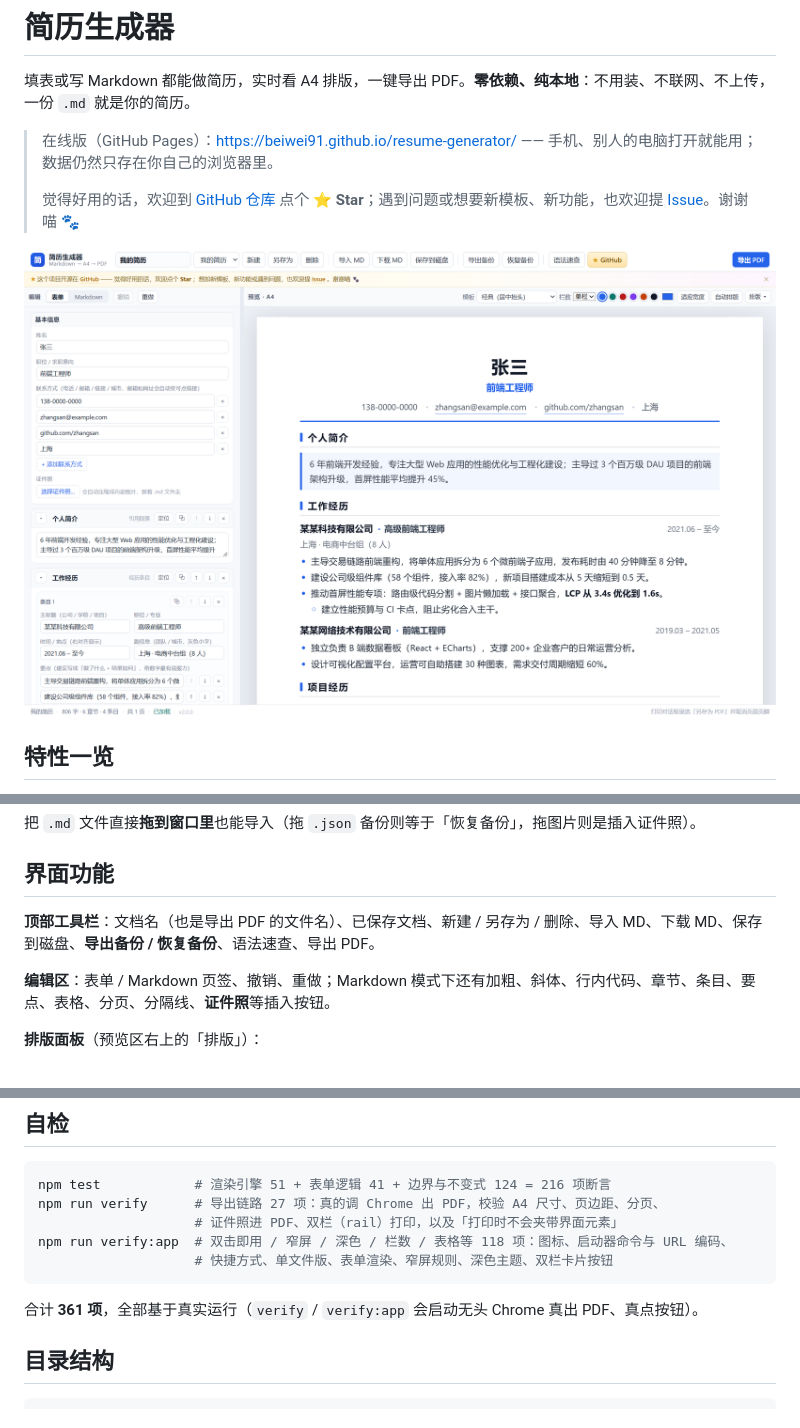
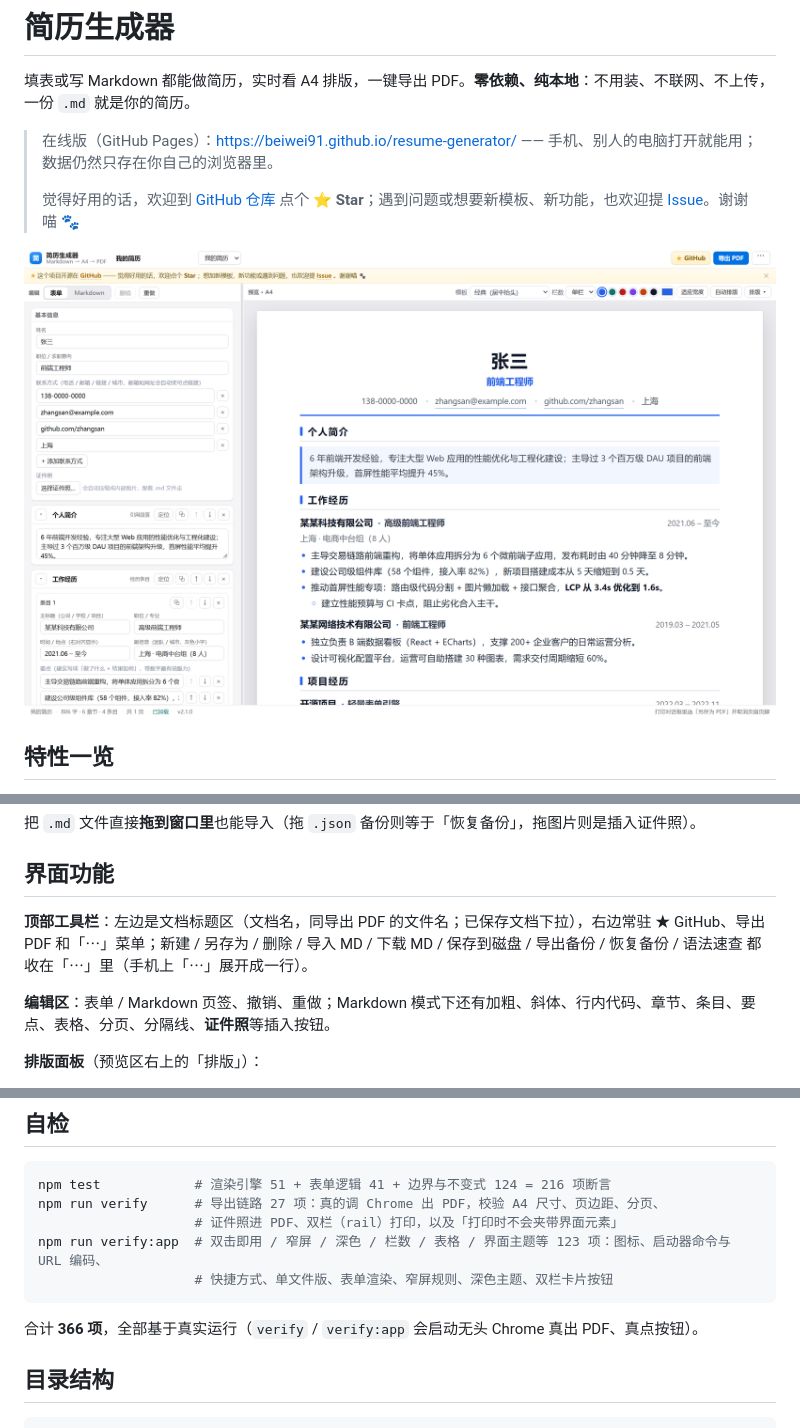
Before and after one commit to beiwei91/resume-generator, a Markdown page: README.md, 3 parts joined by grey strips. Rendered like a GitHub page; pictures changed too: 界面预览.png.

````diff
--- a/README.md
+++ b/README.md
@@ -60,7 +60,7 @@ npm run png         # 生成 首页预览.png
 
 ## 界面功能
 
-**顶部工具栏**：文档名（也是导出 PDF 的文件名）、已保存文档、新建 / 另存为 / 删除、导入 MD、下载 MD、保存到磁盘、**导出备份 / 恢复备份**、语法速查、导出 PDF。
+**顶部工具栏**：左边是文档标题区（文档名，同导出 PDF 的文件名；已保存文档下拉），右边常驻 ★ GitHub、导出 PDF 和「⋯」菜单；新建 / 另存为 / 删除 / 导入 MD / 下载 MD / 保存到磁盘 / 导出备份 / 恢复备份 / 语法速查 都收在「⋯」里（手机上「⋯」展开成一行）。
 
 **编辑区**：表单 / Markdown 页签、撤销、重做；Markdown 模式下还有加粗、斜体、行内代码、章节、条目、要点、表格、分页、分隔线、**证件照**等插入按钮。
 
@@ -218,11 +218,11 @@ node export-pdf.mjs --help
 npm test            # 渲染引擎 51 + 表单逻辑 41 + 边界与不变式 124 = 216 项断言
 npm run verify      # 导出链路 27 项：真的调 Chrome 出 PDF，校验 A4 尺寸、页边距、分页、
                     # 证件照进 PDF、双栏（rail）打印，以及「打印时不会夹带界面元素」
-npm run verify:app  # 双击即用 / 窄屏 / 深色 / 栏数 / 表格等 118 项：图标、启动器命令与 URL 编码、
+npm run verify:app  # 双击即用 / 窄屏 / 深色 / 栏数 / 表格 / 界面主题等 123 项：图标、启动器命令与 URL 编码、
                     # 快捷方式、单文件版、表单渲染、窄屏规则、深色主题、双栏卡片按钮
 ```
 
-合计 **361 项**，全部基于真实运行（`verify` / `verify:app` 会启动无头 Chrome 真出 PDF、真点按钮）。
+合计 **366 项**，全部基于真实运行（`verify` / `verify:app` 会启动无头 Chrome 真出 PDF、真点按钮）。
 
 ## 目录结构
 
````
Also changed, not shown: other parts of README.md (+3 -2 lines), .reviews/2.1.0-review.md (added, +41 -0 lines), 7 other files.
